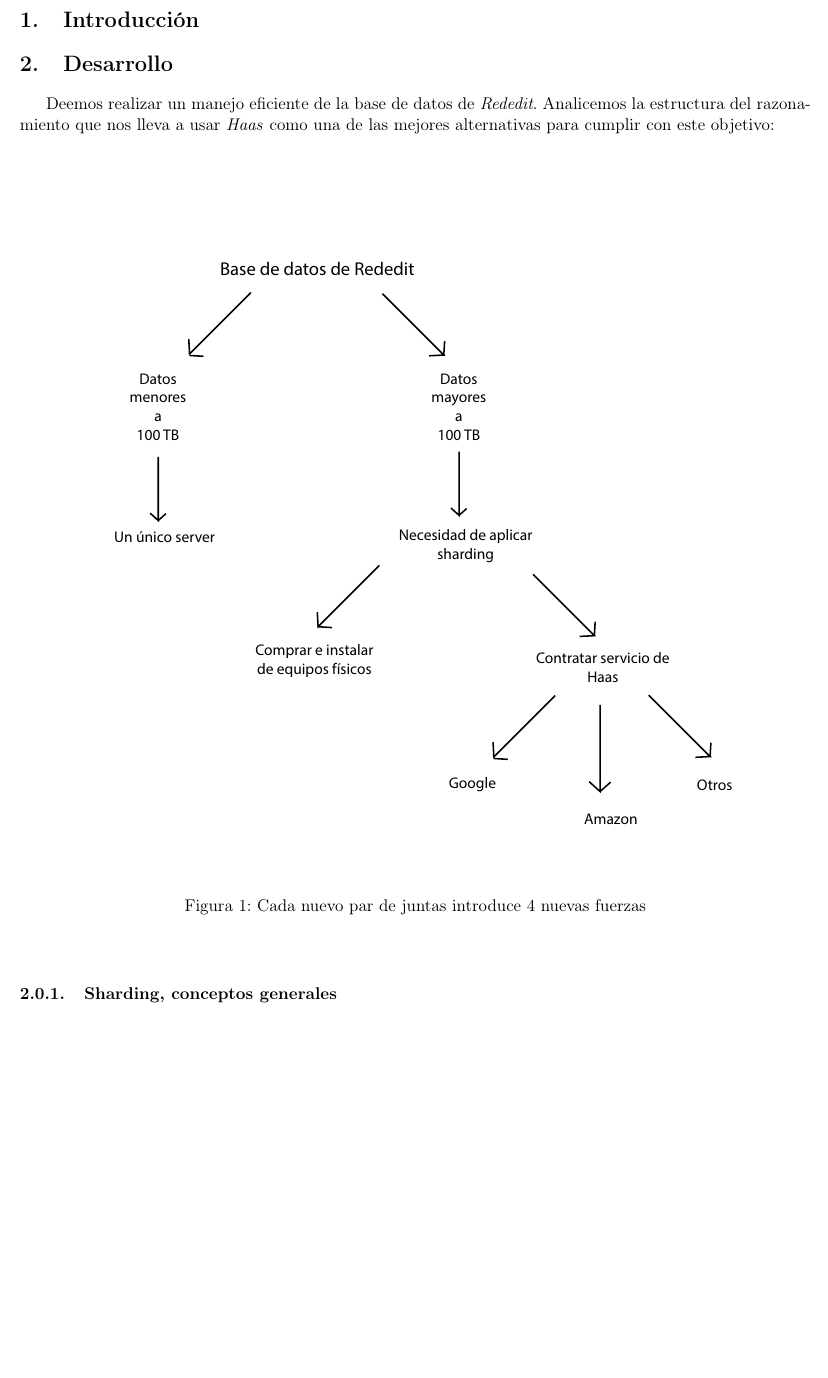
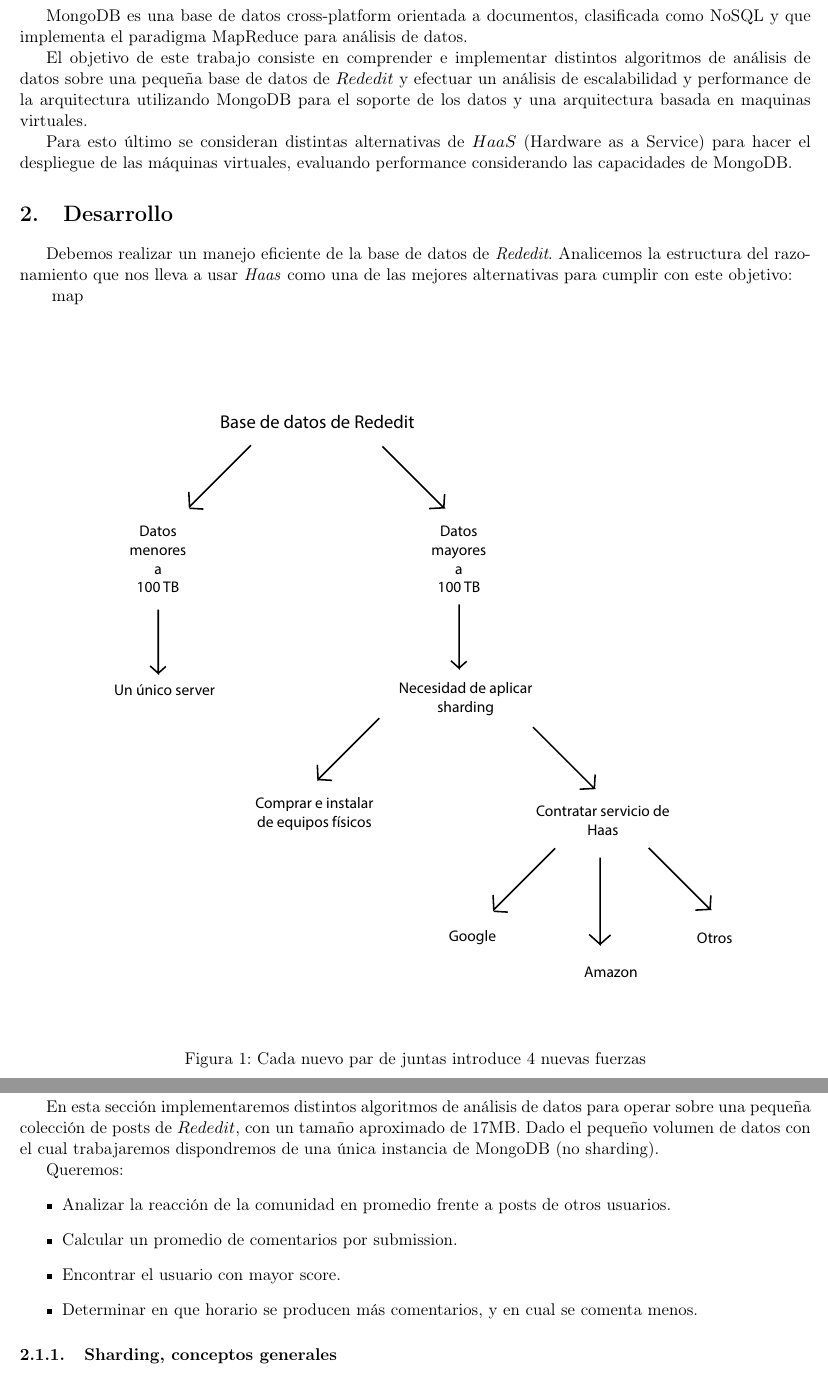
Before and after one commit to mnsantos/sistemas-tp3, a LaTeX document (informe/informe.tex, which reads informe/desarrollo.tex, informe/introduccion.tex, informe/mapreduce.tex): part of page 3 of 4 before the commit and two parts of pages 3 and 4 of 4 after it, the two joined at a grey line, cut at the place of the change, the shorter picture padded with empty space. Compiled offline with pdfLaTeX.

Commit message:
cambie fecha en caratula, toquetee el desarrollo, inclui dos nuevos archivos pa'l informe

```diff
--- a/informe/desarrollo.tex
+++ b/informe/desarrollo.tex
@@ -1,8 +1,8 @@
-Deemos realizar un manejo eficiente de la base de datos de \emph{Rededit}. Analicemos la estructura del razonamiento que
+Debemos realizar un manejo eficiente de la base de datos de \emph{Rededit}. Analicemos la estructura del razonamiento que
 nos lleva a usar \emph{Haas} como una de las mejores alternativas para cumplir con este objetivo:
 
 ~
-
+map
 \begin{figure}[!h]
 	\begin{center}
 		  \includegraphics[keepaspectratio]{imagenes/im_1.pdf}
@@ -11,6 +11,9 @@ nos lleva a usar \emph{Haas} como una de las mejores alternativas para cumplir c
 	\end{center}
 \end{figure}
 \FloatBarrier
+
+\subsection{Una única instancia de MongoDB. Prueba de concepto MapReduce.}
+\input{mapreduce.tex}
 
 \subsubsection{Sharding, conceptos generales}
 
--- a/informe/informe.tex
+++ b/informe/informe.tex
@@ -99,7 +99,7 @@
 
 
 \section{Introducción}
-%\input{introduccion.tex}
+\input{introduccion.tex}
 \section{Desarrollo}
 \input{desarrollo.tex}
 \section{Conclusiones}
--- /dev/null
+++ b/informe/introduccion.tex
@@ -0,0 +1,7 @@
+MongoDB es una base de datos cross-platform orientada a documentos, clasificada como NoSQL y que implementa el paradigma MapReduce para análisis de datos.
+
+
+El objetivo de este trabajo consiste en comprender e implementar distintos algoritmos de análisis de datos sobre una peque\~na base de datos de $Rededit$ y efectuar un análisis de escalabilidad y performance de la arquitectura utilizando MongoDB para el soporte de los datos y una arquitectura basada en maquinas virtuales.
+
+
+Para esto último se consideran distintas alternativas de $HaaS$ (Hardware as a Service) para hacer el despliegue de las máquinas virtuales, evaluando performance considerando las capacidades de MongoDB.
--- /dev/null
+++ b/informe/mapreduce.tex
@@ -0,0 +1,10 @@
+En esta sección implementaremos distintos algoritmos de análisis de datos para operar sobre una peque\~na colección de posts de $Rededit$, con un tama\~no aproximado de 17MB. Dado el peque\~no volumen de datos con el cual trabajaremos dispondremos de una única instancia de MongoDB (no sharding).
+
+
+Queremos:
+\begin{itemize}
+	\item Analizar la reacción de la comunidad en promedio frente a posts de otros usuarios.
+	\item Calcular un promedio de comentarios por submission.
+	\item Encontrar el usuario con mayor score.
+	\item Determinar en que horario se producen más comentarios, y en cual se comenta menos.
+\end{itemize}
```
Also changed, not shown: informe/caratula.tex (+2 -2 lines).
